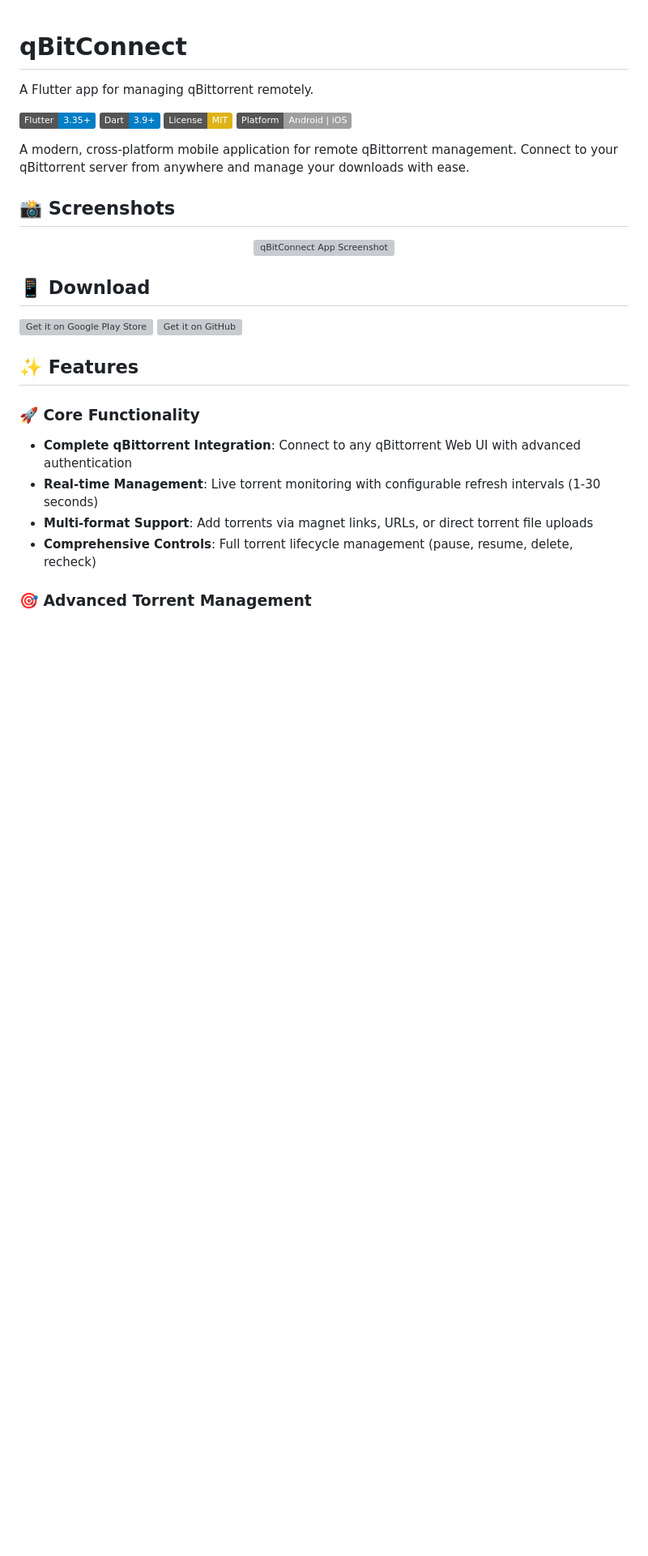
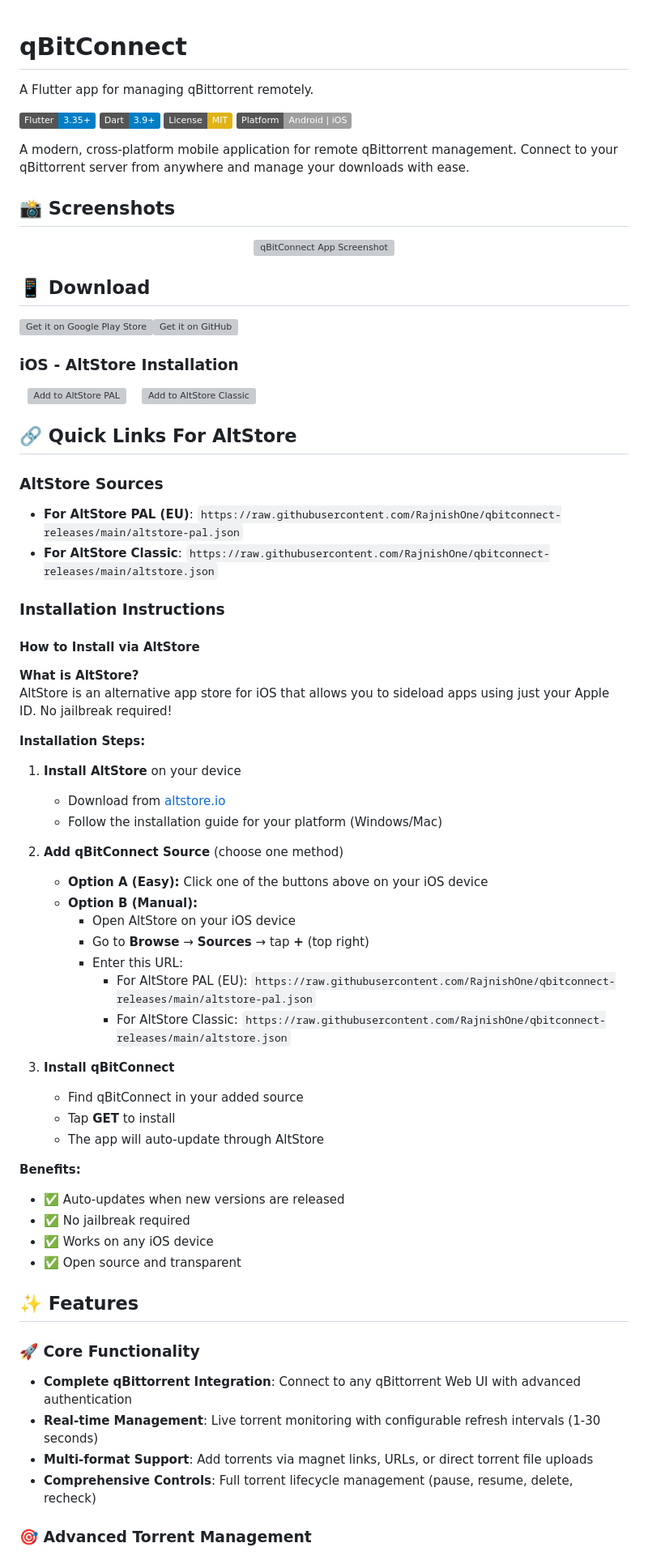
Before and after one commit to RajnishOne/qbitconnect, a Markdown page: README.md, the part around the change. Shown at 81% size. Drawn GitHub-style; badges without logos; blank space fills up the shorter version; grey boxes are pictures that could not be loaded.

```diff
--- a/README.md
+++ b/README.md
@@ -17,8 +17,50 @@ A modern, cross-platform mobile application for remote qBittorrent management. C
 
 ## 📱 Download
 
-[<img src="https://play.google.com/intl/en_us/badges/static/images/badges/en_badge_web_generic.png" alt="Get it on Google Play Store" width="200">](https://play.google.com/store/apps/details?id=com.bluematter.qbitconnect)
-[<img src="https://user-images.githubusercontent.com/15032958/208871323-c1c5511c-d6bc-47c8-b82b-7ce2f95f244a.png" alt="Get it on GitHub" width="200">](https://github.com/RajnishOne/qbitconnect/releases)
+<a href="https://play.google.com/store/apps/details?id=com.bluematter.qbitconnect"><img src="https://play.google.com/intl/en_us/badges/static/images/badges/en_badge_web_generic.png" alt="Get it on Google Play Store" height="80"></a><a href="https://github.com/RajnishOne/qbitconnect/releases"><img src="https://raw.githubusercontent.com/RajnishOne/qbitconnect-releases/main/buttons/github.png" alt="Get it on GitHub" height="80"></a>
+
+### iOS - AltStore Installation
+
+&nbsp;&nbsp;<a href="https://intradeus.github.io/http-protocol-redirector?r=altstore://source?url=https://raw.githubusercontent.com/RajnishOne/qbitconnect-releases/main/altstore-pal.json"><img src="https://raw.githubusercontent.com/RajnishOne/qbitconnect-releases/main/buttons/altstore-pal.png" alt="Add to AltStore PAL" height="60"></a>&nbsp;&nbsp;&nbsp;&nbsp;<a href="https://intradeus.github.io/http-protocol-redirector?r=altstore://source?url=https://raw.githubusercontent.com/RajnishOne/qbitconnect-releases/main/altstore.json"><img src="https://raw.githubusercontent.com/RajnishOne/qbitconnect-releases/main/buttons/altstore.png" alt="Add to AltStore Classic" height="60"></a>
+
+## 🔗 Quick Links For AltStore
+
+### AltStore Sources
+- **For AltStore PAL (EU)**: `https://raw.githubusercontent.com/RajnishOne/qbitconnect-releases/main/altstore-pal.json`
+- **For AltStore Classic**: `https://raw.githubusercontent.com/RajnishOne/qbitconnect-releases/main/altstore.json`
+
+### Installation Instructions
+
+#### How to Install via AltStore
+
+**What is AltStore?**
+AltStore is an alternative app store for iOS that allows you to sideload apps using just your Apple ID. No jailbreak required!
+
+**Installation Steps:**
+
+1. **Install AltStore** on your device
+   - Download from [altstore.io](https://altstore.io/)
+   - Follow the installation guide for your platform (Windows/Mac)
+
+2. **Add qBitConnect Source** (choose one method)
+   - **Option A (Easy):** Click one of the buttons above on your iOS device
+   - **Option B (Manual):**
+     - Open AltStore on your iOS device
+     - Go to **Browse** → **Sources** → tap **+** (top right)
+     - Enter this URL:
+       - For AltStore PAL (EU): `https://raw.githubusercontent.com/RajnishOne/qbitconnect-releases/main/altstore-pal.json`
+       - For AltStore Classic: `https://raw.githubusercontent.com/RajnishOne/qbitconnect-releases/main/altstore.json`
+
+3. **Install qBitConnect**
+   - Find qBitConnect in your added source
+   - Tap **GET** to install
+   - The app will auto-update through AltStore
+
+**Benefits:**
+- ✅ Auto-updates when new versions are released
+- ✅ No jailbreak required
+- ✅ Works on any iOS device
+- ✅ Open source and transparent
 
 ## ✨ Features
 
```
